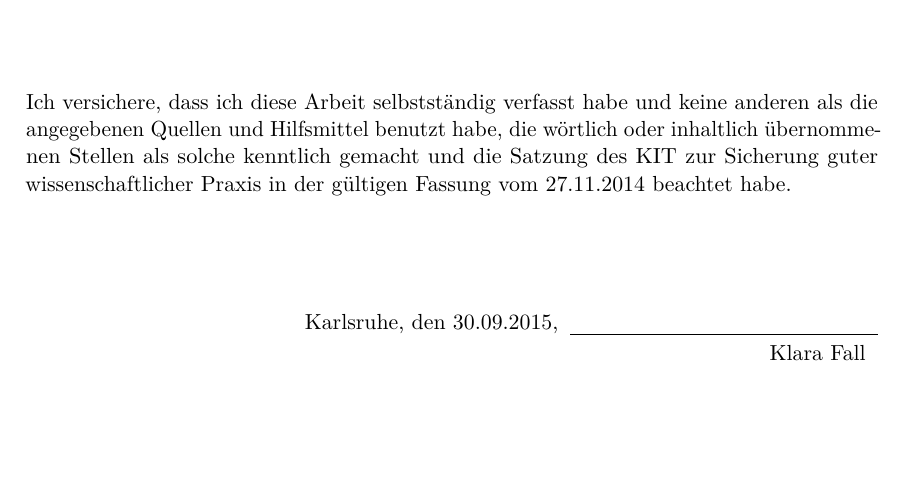
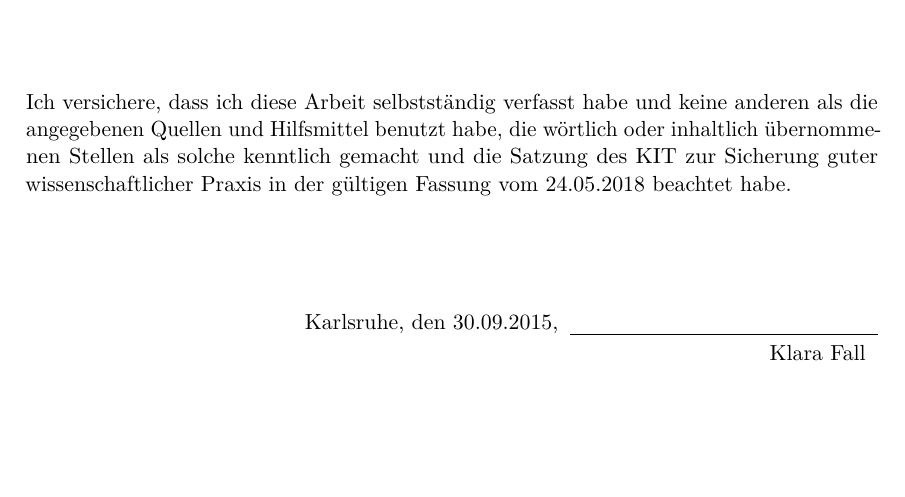
Before and after one commit to fsphys/thesisvorlage-latex, a LaTeX thesis (main.tex, which reads include/preamble.tex): part of page 3 of 19, cut so that both start at the same text. Compiled offline with pdfLaTeX.

Commit message:
Update preamble.tex

```diff
--- a/include/preamble.tex
+++ b/include/preamble.tex
@@ -3,7 +3,7 @@ Ich versichere, dass ich diese Arbeit selbstständig verfasst habe und keine %
 anderen als die angegebenen Quellen und Hilfsmittel benutzt habe, die %
 wörtlich oder inhaltlich übernommenen Stellen als solche kenntlich gemacht und %
 die Satzung des KIT zur Sicherung guter wissenschaftlicher Praxis in der %
-gültigen Fassung vom 27.11.2014 beachtet habe.\\
+gültigen Fassung vom 24.05.2018 beachtet habe.\\
 
 \vspace{1cm}
 
```
